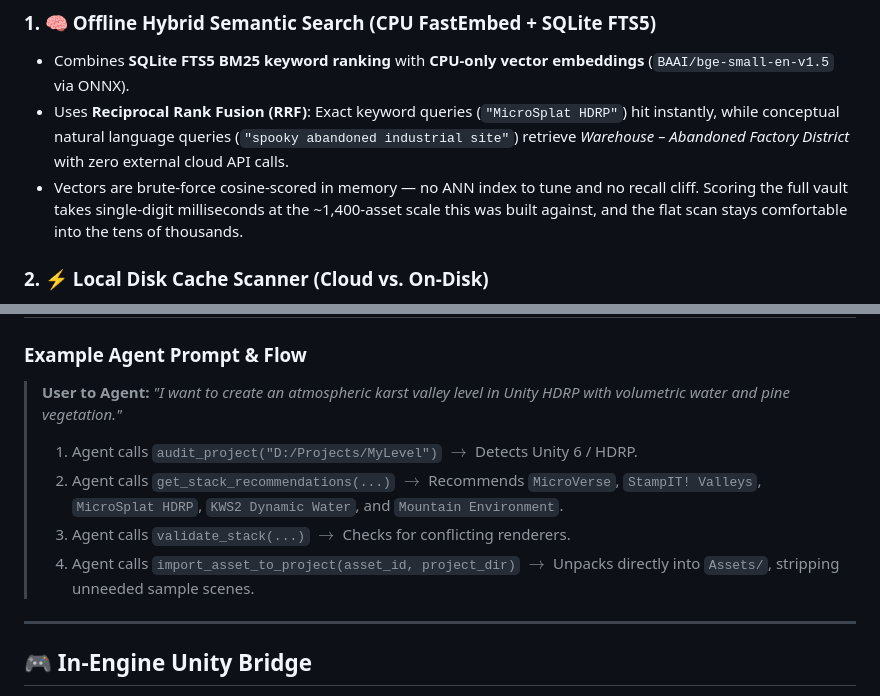
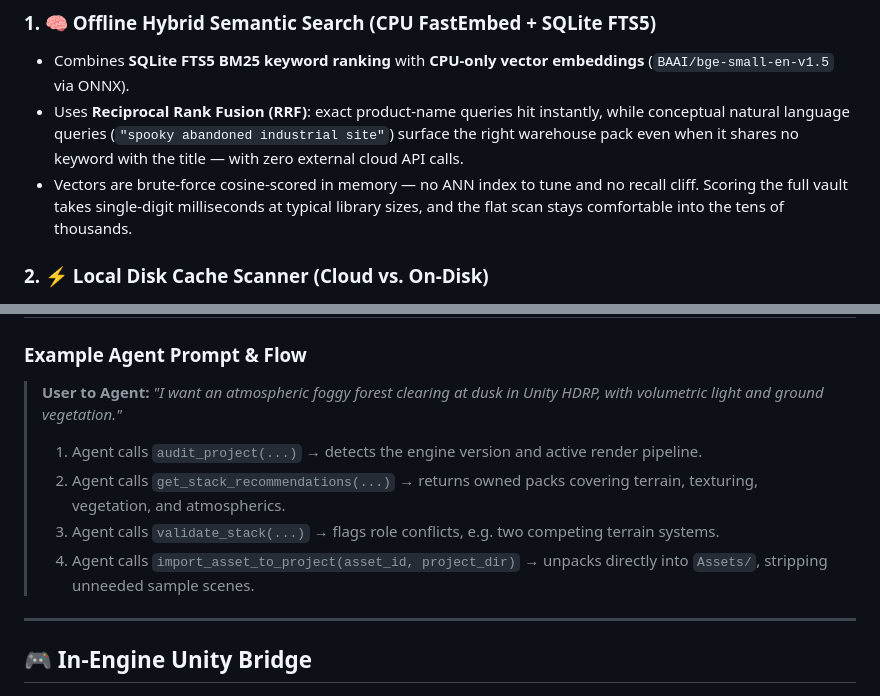
Before and after one commit to Tanshaydar/Quartermaster, a Markdown page: README.md, 2 parts joined by grey strips. GitHub-like rendering.

Commit message:
Docs: Remove personal library size, project, and holdings from examples
The README was using the author's own vault as generic product copy: a
specific asset count, a specific in-progress project, and a named list of
owned packages. A reader with a different library cannot see themselves in
any of it, and none of it belongs in public documentation.

- Drop the "~1,400-asset scale" figure from the semantic search note.
- Stop naming a specific pack from the author's library in the RRF example;
  describe the retrieval behaviour instead.
- Replace the worked agent example's brief and recommended stack with
  category-level equivalents.

Also swap the LaTeX \rightarrow for a literal arrow — it renders
inconsistently inside blockquote lists on GitHub.

```diff
--- a/README.md
+++ b/README.md
@@ -35,8 +35,8 @@ If you have been building games or collecting assets for years, you likely own h
 
 ### 1. 🧠 Offline Hybrid Semantic Search (CPU FastEmbed + SQLite FTS5)
 * Combines **SQLite FTS5 BM25 keyword ranking** with **CPU-only vector embeddings** (`BAAI/bge-small-en-v1.5` via ONNX).
-* Uses **Reciprocal Rank Fusion (RRF)**: Exact keyword queries (`"MicroSplat HDRP"`) hit instantly, while conceptual natural language queries (`"spooky abandoned industrial site"`) retrieve *Warehouse – Abandoned Factory District* with zero external cloud API calls.
-* Vectors are brute-force cosine-scored in memory — no ANN index to tune and no recall cliff. Scoring the full vault takes single-digit milliseconds at the ~1,400-asset scale this was built against, and the flat scan stays comfortable into the tens of thousands.
+* Uses **Reciprocal Rank Fusion (RRF)**: exact product-name queries hit instantly, while conceptual natural language queries (`"spooky abandoned industrial site"`) surface the right warehouse pack even when it shares no keyword with the title — with zero external cloud API calls.
+* Vectors are brute-force cosine-scored in memory — no ANN index to tune and no recall cliff. Scoring the full vault takes single-digit milliseconds at typical library sizes, and the flat scan stays comfortable into the tens of thousands.
 
 ### 2. ⚡ Local Disk Cache Scanner (Cloud vs. On-Disk)
 * Scans `%APPDATA%\Unity\Asset Store-5.x\` and Epic Games VaultCache directories.
@@ -136,12 +136,12 @@ When connected over `stdio`, AI agents gain access to 9 tools:
 
 ### Example Agent Prompt & Flow
 
-> **User to Agent:** *"I want to create an atmospheric karst valley level in Unity HDRP with volumetric water and pine vegetation."*
+> **User to Agent:** *"I want an atmospheric foggy forest clearing at dusk in Unity HDRP, with volumetric light and ground vegetation."*
 >
-> 1. Agent calls `audit_project("D:/Projects/MyLevel")` $\rightarrow$ Detects Unity 6 / HDRP.
-> 2. Agent calls `get_stack_recommendations(...)` $\rightarrow$ Recommends `MicroVerse`, `StampIT! Valleys`, `MicroSplat HDRP`, `KWS2 Dynamic Water`, and `Mountain Environment`.
-> 3. Agent calls `validate_stack(...)` $\rightarrow$ Checks for conflicting renderers.
-> 4. Agent calls `import_asset_to_project(asset_id, project_dir)` $\rightarrow$ Unpacks directly into `Assets/`, stripping unneeded sample scenes.
+> 1. Agent calls `audit_project(...)` → detects the engine version and active render pipeline.
+> 2. Agent calls `get_stack_recommendations(...)` → returns owned packs covering terrain, texturing, vegetation, and atmospherics.
+> 3. Agent calls `validate_stack(...)` → flags role conflicts, e.g. two competing terrain systems.
+> 4. Agent calls `import_asset_to_project(asset_id, project_dir)` → unpacks directly into `Assets/`, stripping unneeded sample scenes.
 
 ---
 
```
